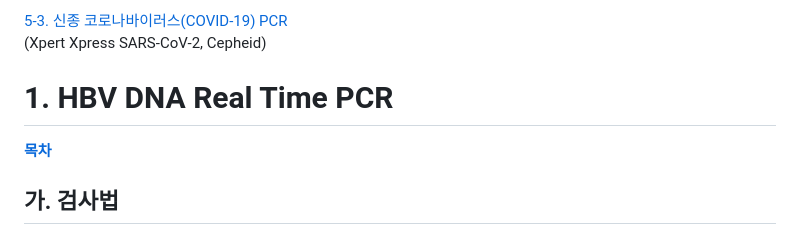
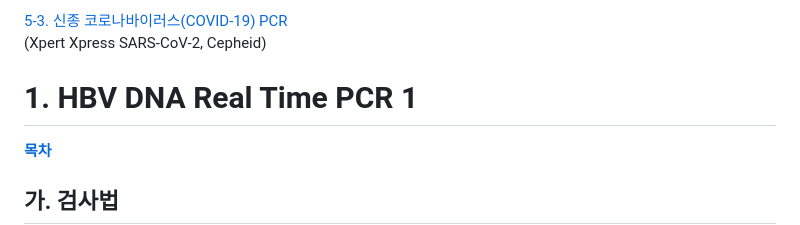
Before and after one commit to nhs71/musk, a Markdown page: 가의정-진검-804-2-분자진단 검사지침서.md, the part around the change. Rendered like a GitHub page.

```diff
--- a/가의정-진검-804-2-분자진단 검사지침서.md
+++ b/가의정-진검-804-2-분자진단 검사지침서.md
@@ -21,7 +21,7 @@
 (Xpert Xpress SARS-CoV-2, Cepheid)
 
 
-# 1. HBV DNA Real Time PCR
+# 1. HBV DNA Real Time PCR 1
 **[목차](#목-차)**
 ## 가. 검사법
 Real Time PCR
```
